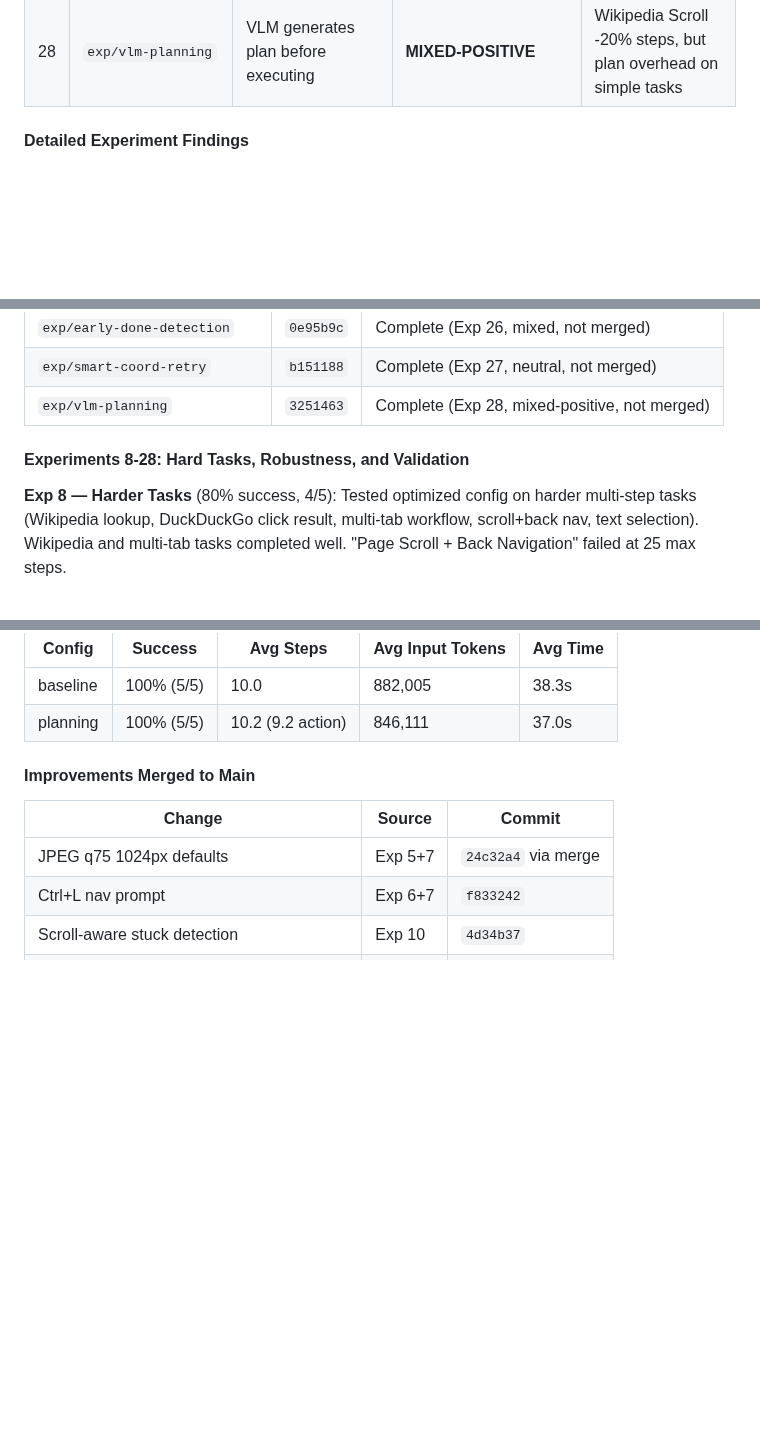
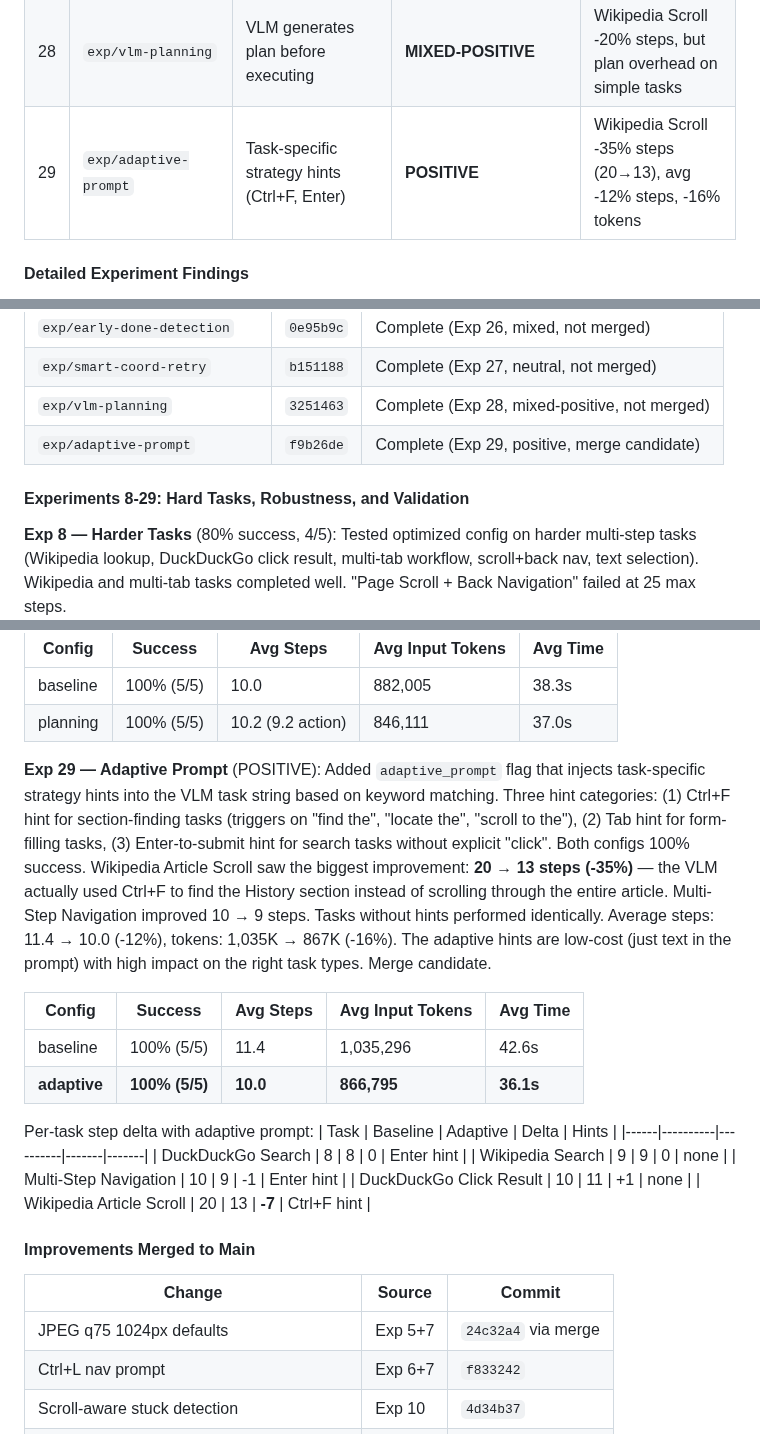
Before and after one commit to ygygbit/rpa-ui-agent, a Markdown page: rpa/HANDOFF.md, 3 parts joined by grey strips. Drawn GitHub-style; blank space fills up the shorter version.

Commit message:
Update HANDOFF.md with Experiment 29 results (Adaptive Prompt)
Exp 29: Task-specific strategy hints - POSITIVE result
- Wikipedia Article Scroll: 20→13 steps (-35%) via Ctrl+F hint
- Avg steps: 11.4→10.0 (-12%), tokens -16%
- Merge candidate

Co-Authored-By: Claude <noreply@anthropic.com>

```diff
--- a/rpa/HANDOFF.md
+++ b/rpa/HANDOFF.md
@@ -422,6 +422,7 @@ Ran 7 systematic A/B experiments to test UI-TARS-inspired improvements against b
 | 26 | `exp/early-done-detection` | Early done nudge on success reasoning | **MIXED** | Target case -20% steps, but 21 false-positive nudges |
 | 27 | `exp/smart-coord-retry` | Auto-scroll on out-of-bounds Y coords | **NEUTRAL** | Feature never triggered; 0 coord rejections in all runs |
 | 28 | `exp/vlm-planning` | VLM generates plan before executing | **MIXED-POSITIVE** | Wikipedia Scroll -20% steps, but plan overhead on simple tasks |
+| 29 | `exp/adaptive-prompt` | Task-specific strategy hints (Ctrl+F, Enter) | **POSITIVE** | Wikipedia Scroll -35% steps (20→13), avg -12% steps, -16% tokens |
 
 #### Detailed Experiment Findings
 
@@ -480,8 +481,9 @@ Ran 7 systematic A/B experiments to test UI-TARS-inspired improvements against b
 | `exp/early-done-detection` | `0e95b9c` | Complete (Exp 26, mixed, not merged) |
 | `exp/smart-coord-retry` | `b151188` | Complete (Exp 27, neutral, not merged) |
 | `exp/vlm-planning` | `3251463` | Complete (Exp 28, mixed-positive, not merged) |
+| `exp/adaptive-prompt` | `f9b26de` | Complete (Exp 29, positive, merge candidate) |
 
-#### Experiments 8-28: Hard Tasks, Robustness, and Validation
+#### Experiments 8-29: Hard Tasks, Robustness, and Validation
 
 **Exp 8 — Harder Tasks** (80% success, 4/5): Tested optimized config on harder multi-step tasks (Wikipedia lookup, DuckDuckGo click result, multi-tab workflow, scroll+back nav, text selection). Wikipedia and multi-tab tasks completed well. "Page Scroll + Back Navigation" failed at 25 max steps.
 
@@ -573,6 +575,22 @@ Historical comparison: Exp 8 original hard tasks 80% (4/5), Exp 12 baseline 80%
 |--------|---------|-----------|-----------------|----------|
 | baseline | 100% (5/5) | 10.0 | 882,005 | 38.3s |
 | planning | 100% (5/5) | 10.2 (9.2 action) | 846,111 | 37.0s |
+
+**Exp 29 — Adaptive Prompt** (POSITIVE): Added `adaptive_prompt` flag that injects task-specific strategy hints into the VLM task string based on keyword matching. Three hint categories: (1) Ctrl+F hint for section-finding tasks (triggers on "find the", "locate the", "scroll to the"), (2) Tab hint for form-filling tasks, (3) Enter-to-submit hint for search tasks without explicit "click". Both configs 100% success. Wikipedia Article Scroll saw the biggest improvement: **20 → 13 steps (-35%)** — the VLM actually used Ctrl+F to find the History section instead of scrolling through the entire article. Multi-Step Navigation improved 10 → 9 steps. Tasks without hints performed identically. Average steps: 11.4 → 10.0 (-12%), tokens: 1,035K → 867K (-16%). The adaptive hints are low-cost (just text in the prompt) with high impact on the right task types. Merge candidate.
+
+| Config | Success | Avg Steps | Avg Input Tokens | Avg Time |
+|--------|---------|-----------|-----------------|----------|
+| baseline | 100% (5/5) | 11.4 | 1,035,296 | 42.6s |
+| **adaptive** | **100% (5/5)** | **10.0** | **866,795** | **36.1s** |
+
+Per-task step delta with adaptive prompt:
+| Task | Baseline | Adaptive | Delta | Hints |
+|------|----------|----------|-------|-------|
+| DuckDuckGo Search | 8 | 8 | 0 | Enter hint |
+| Wikipedia Search | 9 | 9 | 0 | none |
+| Multi-Step Navigation | 10 | 9 | -1 | Enter hint |
+| DuckDuckGo Click Result | 10 | 11 | +1 | none |
+| Wikipedia Article Scroll | 20 | 13 | **-7** | Ctrl+F hint |
 
 #### Improvements Merged to Main
 
```
